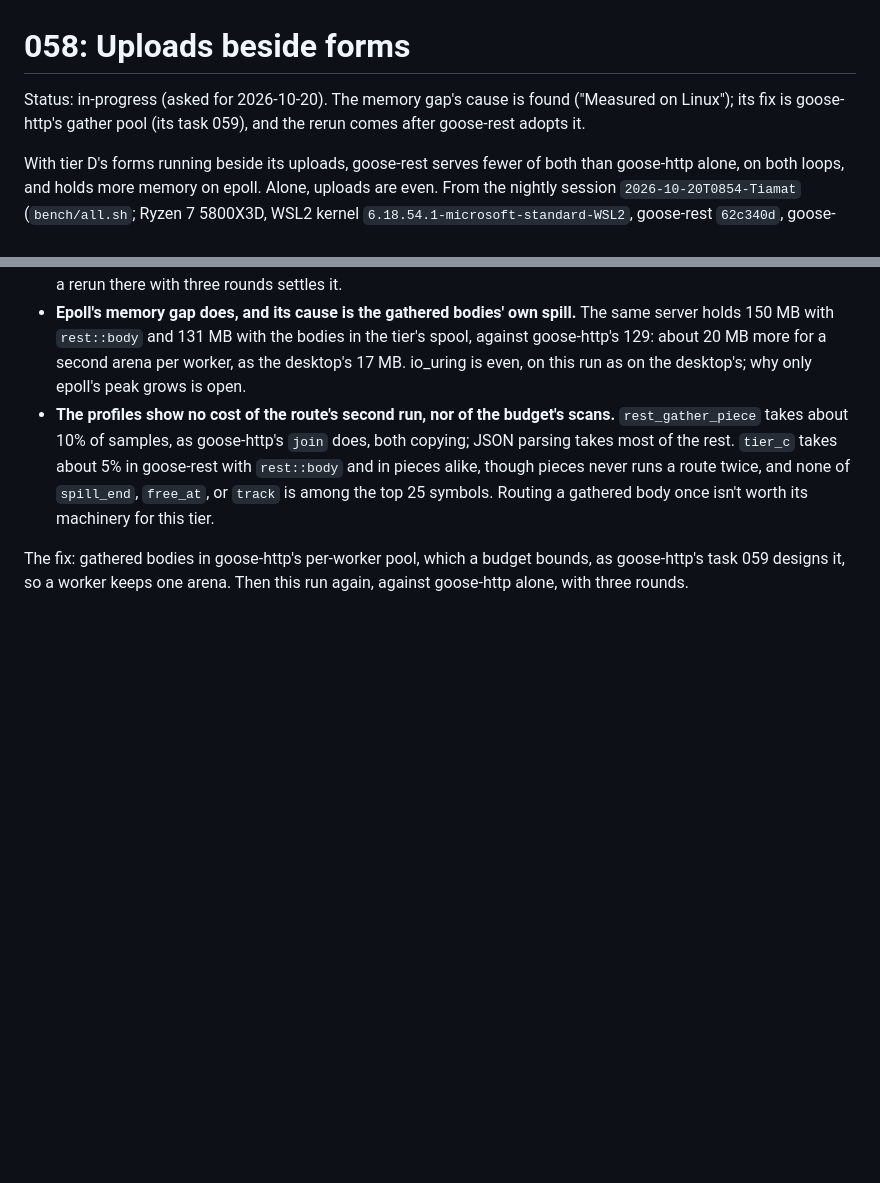
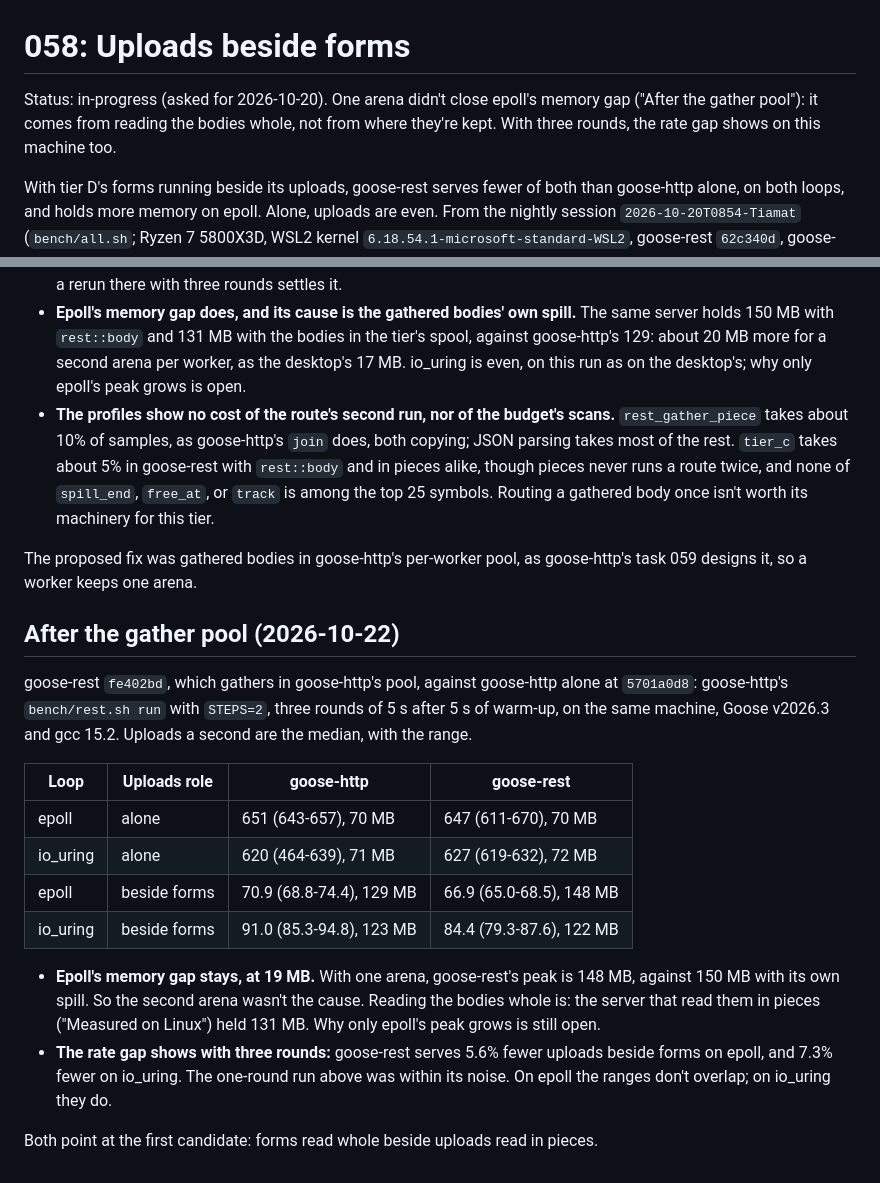
Before and after one commit to kaitk/goose-rest, a Markdown page: tasks/058-uploads-beside-forms.md, 2 parts joined by grey strips. GitHub-like rendering; blank space fills up the shorter version.

Commit message:
Record task 058's rerun: one arena leaves epoll's memory gap

```diff
--- a/tasks/058-uploads-beside-forms.md
+++ b/tasks/058-uploads-beside-forms.md
@@ -1,8 +1,8 @@
 # 058: Uploads beside forms
 
-Status: in-progress (asked for 2026-10-20). The memory gap's cause is found
-("Measured on Linux"); its fix is goose-http's gather pool (its task 059), and the
-rerun comes after goose-rest adopts it.
+Status: in-progress (asked for 2026-10-20). One arena didn't close epoll's memory
+gap ("After the gather pool"): it comes from reading the bodies whole, not from where
+they're kept. With three rounds, the rate gap shows on this machine too.
 
 With tier D's forms running beside its uploads, goose-rest serves fewer of both than
 goose-http alone, on both loops, and holds more memory on epoll. Alone, uploads are
@@ -102,6 +102,29 @@ Alone, uploads were 668-724 a second and 70-72 MB for all six.
   route twice, and none of `spill_end`, `free_at`, or `track` is among the top 25
   symbols. Routing a gathered body once isn't worth its machinery for this tier.
 
-The fix: gathered bodies in goose-http's per-worker pool, which a budget bounds, as
-goose-http's task 059 designs it, so a worker keeps one arena. Then this run again,
-against goose-http alone, with three rounds.
+The proposed fix was gathered bodies in goose-http's per-worker pool, as goose-http's
+task 059 designs it, so a worker keeps one arena.
+
+## After the gather pool (2026-10-22)
+
+goose-rest `fe402bd`, which gathers in goose-http's pool, against goose-http alone at
+`5701a0d8`: goose-http's `bench/rest.sh run` with `STEPS=2`, three rounds of 5 s
+after 5 s of warm-up, on the same machine, Goose v2026.3 and gcc 15.2. Uploads a
+second are the median, with the range.
+
+| Loop | Uploads role | goose-http | goose-rest |
+|---|---|---|---|
+| epoll | alone | 651 (643-657), 70 MB | 647 (611-670), 70 MB |
+| io_uring | alone | 620 (464-639), 71 MB | 627 (619-632), 72 MB |
+| epoll | beside forms | 70.9 (68.8-74.4), 129 MB | 66.9 (65.0-68.5), 148 MB |
+| io_uring | beside forms | 91.0 (85.3-94.8), 123 MB | 84.4 (79.3-87.6), 122 MB |
+
+- **Epoll's memory gap stays, at 19 MB.** With one arena, goose-rest's peak is
+  148 MB, against 150 MB with its own spill. So the second arena wasn't the cause.
+  Reading the bodies whole is: the server that read them in pieces ("Measured on
+  Linux") held 131 MB. Why only epoll's peak grows is still open.
+- **The rate gap shows with three rounds:** goose-rest serves 5.6% fewer uploads
+  beside forms on epoll, and 7.3% fewer on io_uring. The one-round run above was
+  within its noise. On epoll the ranges don't overlap; on io_uring they do.
+
+Both point at the first candidate: forms read whole beside uploads read in pieces.
```
